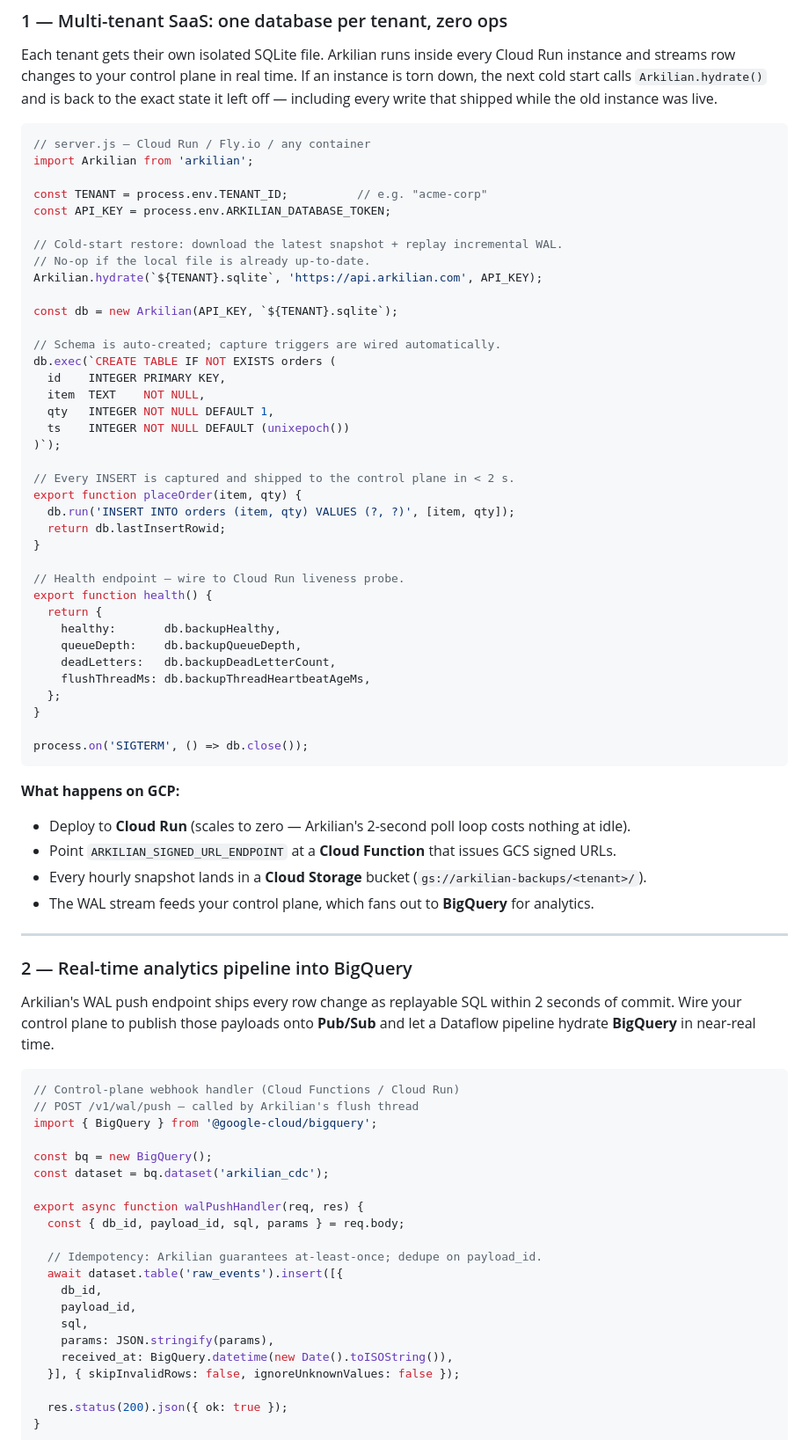
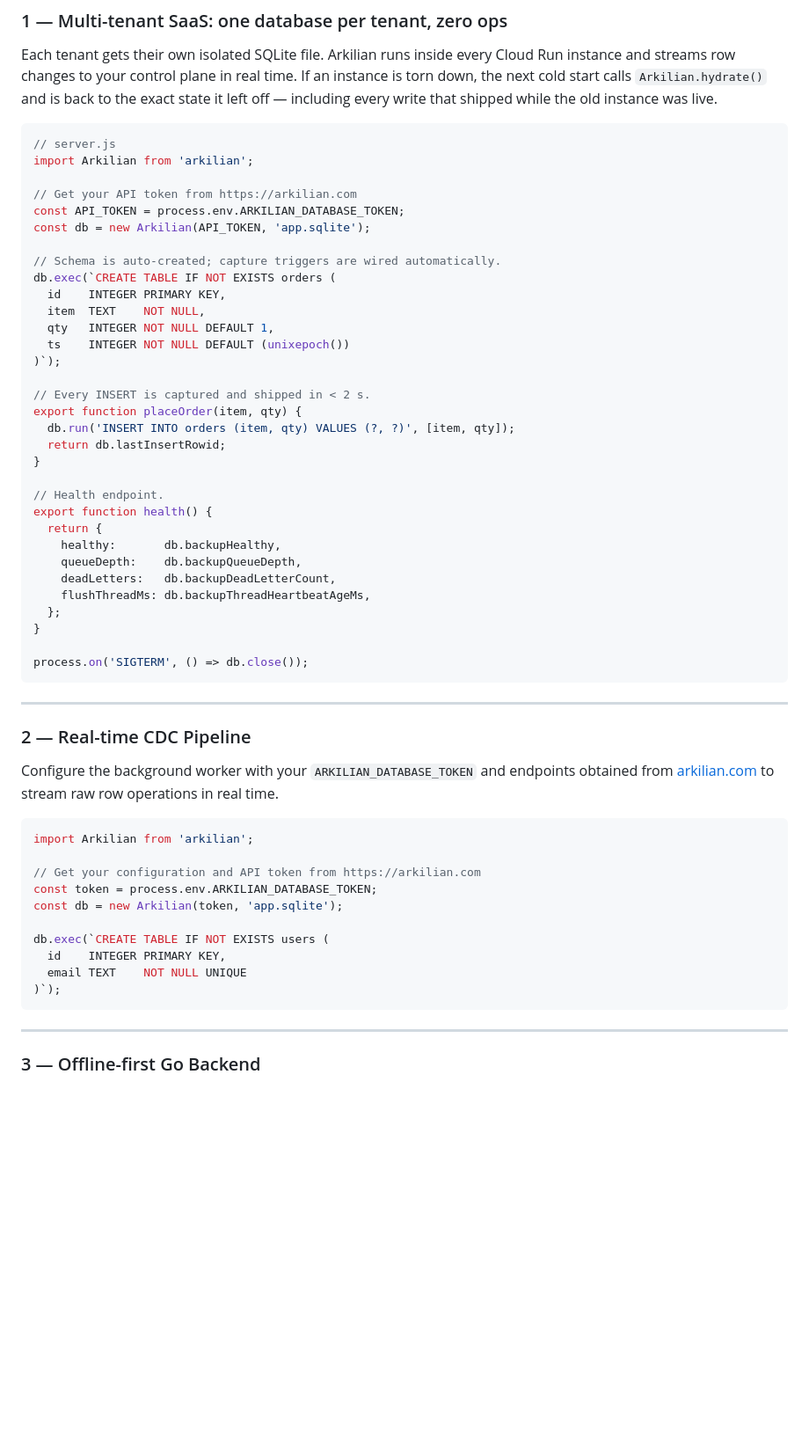
Before and after one commit to arkiliandb/Arkilian, a Markdown page: README.md, the part around one of its changes. Shown at 88% size. GitHub-like rendering; blank space fills up the shorter version.

Commit message:
docs: remove control plane architecture details and add links to arkilian.com for keys/config

````diff
--- a/README.md
+++ b/README.md
@@ -202,17 +202,12 @@ is back to the exact state it left off — including every write that shipped
 while the old instance was live.
 
 ```js
-// server.js — Cloud Run / Fly.io / any container
+// server.js
 import Arkilian from 'arkilian';
 
-const TENANT = process.env.TENANT_ID;          // e.g. "acme-corp"
-const API_KEY = process.env.ARKILIAN_DATABASE_TOKEN;
-
-// Cold-start restore: download the latest snapshot + replay incremental WAL.
-// No-op if the local file is already up-to-date.
-Arkilian.hydrate(`${TENANT}.sqlite`, 'https://api.arkilian.com', API_KEY);
-
-const db = new Arkilian(API_KEY, `${TENANT}.sqlite`);
+// Get your API token from https://arkilian.com
+const API_TOKEN = process.env.ARKILIAN_DATABASE_TOKEN;
+const db = new Arkilian(API_TOKEN, 'app.sqlite');
 
 // Schema is auto-created; capture triggers are wired automatically.
 db.exec(`CREATE TABLE IF NOT EXISTS orders (
@@ -222,13 +217,13 @@ db.exec(`CREATE TABLE IF NOT EXISTS orders (
   ts    INTEGER NOT NULL DEFAULT (unixepoch())
 )`);
 
-// Every INSERT is captured and shipped to the control plane in < 2 s.
+// Every INSERT is captured and shipped in < 2 s.
 export function placeOrder(item, qty) {
   db.run('INSERT INTO orders (item, qty) VALUES (?, ?)', [item, qty]);
   return db.lastInsertRowid;
 }
 
-// Health endpoint — wire to Cloud Run liveness probe.
+// Health endpoint.
 export function health() {
   return {
     healthy:       db.backupHealthy,
@@ -241,41 +236,26 @@ export function health() {
 process.on('SIGTERM', () => db.close());
 ```
 
-**What happens on GCP:**
-- Deploy to **Cloud Run** (scales to zero — Arkilian's 2-second poll loop costs nothing at idle).
-- Point `ARKILIAN_SIGNED_URL_ENDPOINT` at a **Cloud Function** that issues GCS signed URLs.
-- Every hourly snapshot lands in a **Cloud Storage** bucket (`gs://arkilian-backups/<tenant>/`).
-- The WAL stream feeds your control plane, which fans out to **BigQuery** for analytics.
+---
+
+### 2 — Real-time CDC Pipeline
+
+Configure the background worker with your `ARKILIAN_DATABASE_TOKEN` and endpoints obtained from [arkilian.com](https://arkilian.com) to stream raw row operations in real time.
+
+```js
+import Arkilian from 'arkilian';
+
+// Get your configuration and API token from https://arkilian.com
+const token = process.env.ARKILIAN_DATABASE_TOKEN;
+const db = new Arkilian(token, 'app.sqlite');
+
+db.exec(`CREATE TABLE IF NOT EXISTS users (
+  id    INTEGER PRIMARY KEY,
+  email TEXT    NOT NULL UNIQUE
+)`);
+```
 
 ---
 
-### 2 — Real-time analytics pipeline into BigQuery
+### 3 — Offline-first Go Backend
 
-Arkilian's WAL push endpoint ships every row change as replayable SQL within
-2 seconds of commit. Wire your control plane to publish those payloads onto
-**Pub/Sub** and let a Dataflow pipeline hydrate **BigQuery** in near-real time.
-
-```js
-// Control-plane webhook handler (Cloud Functions / Cloud Run)
-// POST /v1/wal/push — called by Arkilian's flush thread
-import { BigQuery } from '@google-cloud/bigquery';
-
-const bq = new BigQuery();
-const dataset = bq.dataset('arkilian_cdc');
-
-export async function walPushHandler(req, res) {
-  const { db_id, payload_id, sql, params } = req.body;
-
-  // Idempotency: Arkilian guarantees at-least-once; dedupe on payload_id.
-  await dataset.table('raw_events').insert([{
-    db_id,
-    payload_id,
-    sql,
-    params: JSON.stringify(params),
-    received_at: BigQuery.datetime(new Date().toISOString()),
-  }], { skipInvalidRows: false, ignoreUnknownValues: false });
-
-  res.status(200).json({ ok: true });
-}
-```
-
````
Also changed, not shown: other parts of README.md (+10 -59 lines).
